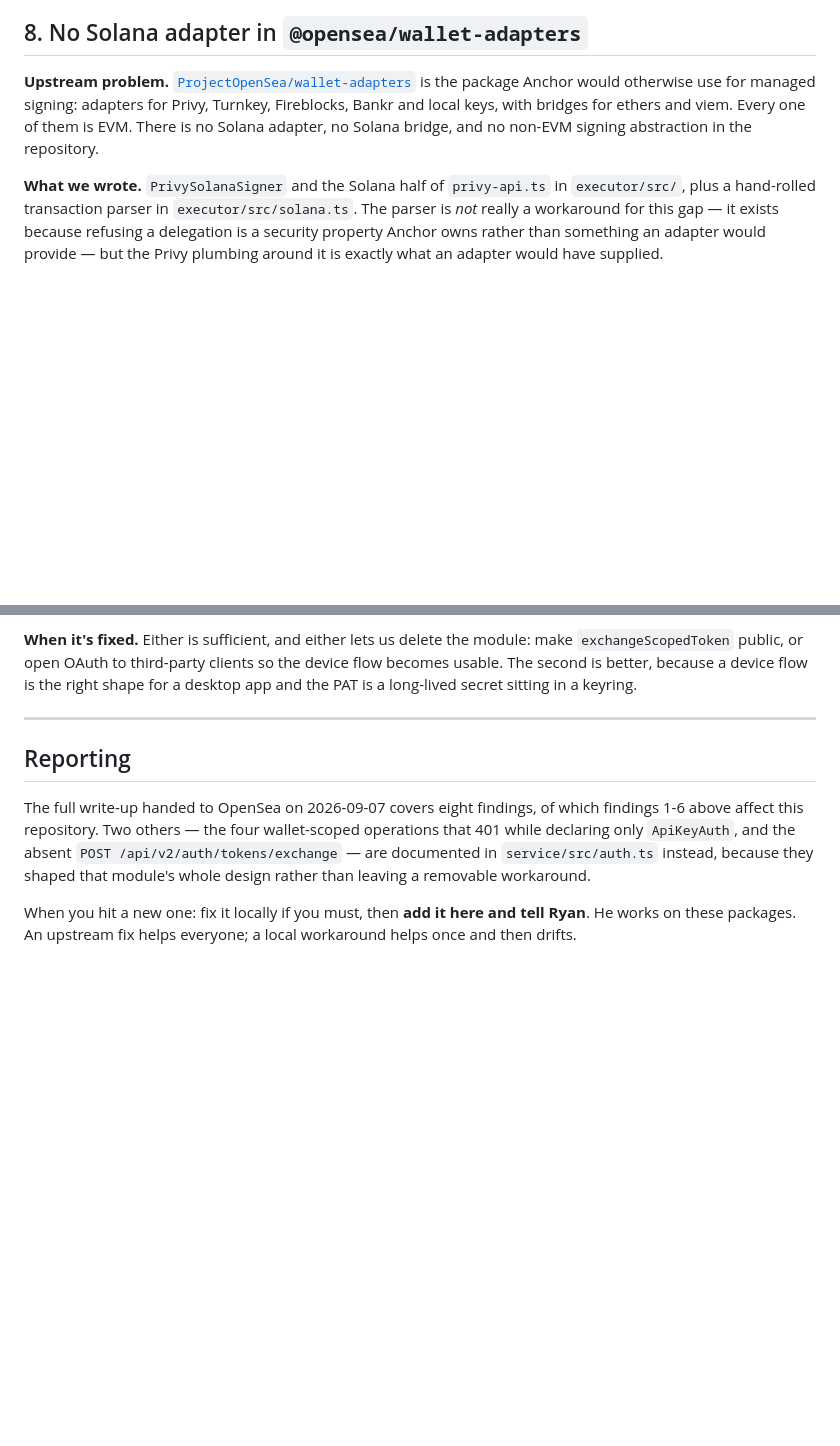
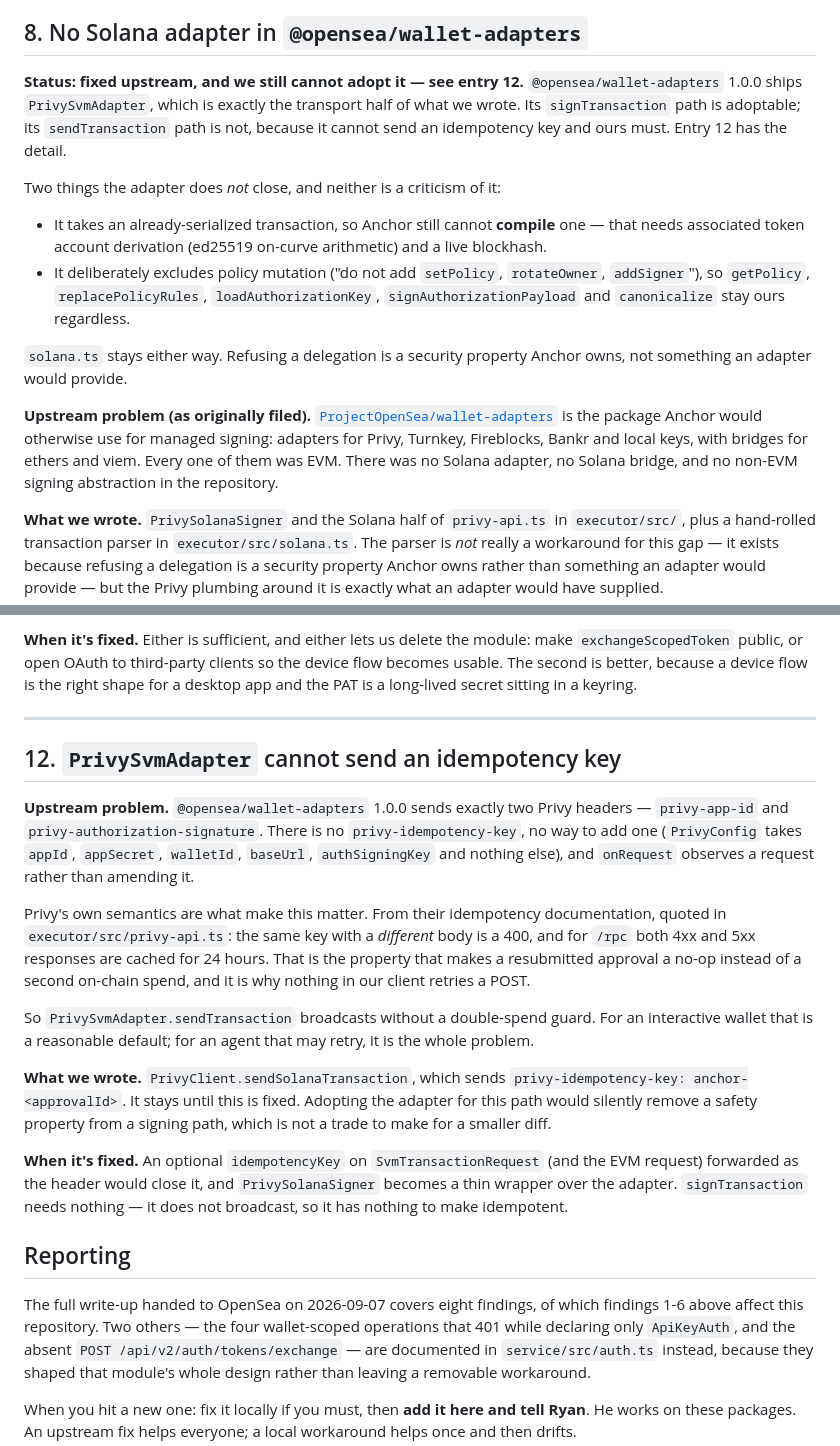
Before and after one commit to ryanio/anchor, a Markdown page: docs/upstream.md, 2 parts joined by grey strips. Rendered like a GitHub page; blank space fills up the shorter version.

Commit message:
docs: wallet-adapters shipped Solana, and we still cannot use it to send
@opensea/wallet-adapters 1.0.0 has PrivySvmAdapter, which is exactly the
transport half of what we wrote -- finding 8, fixed upstream. I went to
delete our code and stopped at the send path.

The adapter sends two Privy headers, privy-app-id and
privy-authorization-signature. There is no privy-idempotency-key and no
way to add one: PrivyConfig takes appId, appSecret, walletId, baseUrl and
authSigningKey, and onRequest observes a request rather than amending it.

Privy's semantics are what make that matter, and they are already quoted
in our own client: the same key with a different body is a 400, and for
/rpc both 4xx and 5xx responses are cached for 24 hours. That is what
makes a resubmitted approval a no-op instead of a second on-chain spend,
and it is why nothing in privy-api.ts retries a POST.

So adopting PrivySvmAdapter.sendTransaction would silently remove a
double-spend guard from a signing path in exchange for a smaller diff.
PrivyClient.sendSolanaTransaction stays until an optional idempotencyKey
lands on SvmTransactionRequest.

Also recorded, because I had to establish both before deciding: the
adapter takes an already-serialized transaction, so the compile gap is
untouched; and it deliberately excludes policy mutation, so the policy
half of privy-api.ts was never in scope. solana.ts stays either way --
refusing a delegation is ours, not an adapter's.

New entry 12; entry 8 updated to point at it.

Co-Authored-By: Claude Opus 5 (1M context) <noreply@anthropic.com>
Claude-Session: https://claude.ai/code/session_01TTKMAkNxsd7nXPt3bTgGhX

```diff
--- a/docs/upstream.md
+++ b/docs/upstream.md
@@ -157,10 +157,26 @@ parameter, and that belongs here as its own entry when we write it.
 
 ## 8. No Solana adapter in `@opensea/wallet-adapters`
 
-**Upstream problem.** [`ProjectOpenSea/wallet-adapters`](https://github.com/ProjectOpenSea/wallet-adapters)
+**Status: fixed upstream, and we still cannot adopt it — see entry 12.** `@opensea/wallet-adapters`
+1.0.0 ships `PrivySvmAdapter`, which is exactly the transport half of what we wrote. Its `signTransaction`
+path is adoptable; its `sendTransaction` path is not, because it cannot send an idempotency key and
+ours must. Entry 12 has the detail.
+
+Two things the adapter does *not* close, and neither is a criticism of it:
+
+- It takes an already-serialized transaction, so Anchor still cannot **compile** one — that needs
+  associated token account derivation (ed25519 on-curve arithmetic) and a live blockhash.
+- It deliberately excludes policy mutation ("do not add `setPolicy`, `rotateOwner`, `addSigner`"), so
+  `getPolicy`, `replacePolicyRules`, `loadAuthorizationKey`, `signAuthorizationPayload` and
+  `canonicalize` stay ours regardless.
+
+`solana.ts` stays either way. Refusing a delegation is a security property Anchor owns, not something
+an adapter would provide.
+
+**Upstream problem (as originally filed).** [`ProjectOpenSea/wallet-adapters`](https://github.com/ProjectOpenSea/wallet-adapters)
 is the package Anchor would otherwise use for managed signing: adapters for Privy, Turnkey,
-Fireblocks, Bankr and local keys, with bridges for ethers and viem. Every one of them is EVM. There
-is no Solana adapter, no Solana bridge, and no non-EVM signing abstraction in the repository.
+Fireblocks, Bankr and local keys, with bridges for ethers and viem. Every one of them was EVM. There
+was no Solana adapter, no Solana bridge, and no non-EVM signing abstraction in the repository.
 
 **What we wrote.** `PrivySolanaSigner` and the Solana half of `privy-api.ts` in
 `executor/src/`, plus a hand-rolled transaction parser in `executor/src/solana.ts`. The parser is
@@ -261,6 +277,30 @@ long-lived secret sitting in a keyring.
 
 ---
 
+## 12. `PrivySvmAdapter` cannot send an idempotency key
+
+**Upstream problem.** `@opensea/wallet-adapters` 1.0.0 sends exactly two Privy headers —
+`privy-app-id` and `privy-authorization-signature`. There is no `privy-idempotency-key`, no way to
+add one (`PrivyConfig` takes `appId`, `appSecret`, `walletId`, `baseUrl`, `authSigningKey` and
+nothing else), and `onRequest` observes a request rather than amending it.
+
+Privy's own semantics are what make this matter. From their idempotency documentation, quoted in
+`executor/src/privy-api.ts`: the same key with a *different* body is a 400, and for `/rpc` both 4xx
+and 5xx responses are cached for 24 hours. That is the property that makes a resubmitted approval a
+no-op instead of a second on-chain spend, and it is why nothing in our client retries a POST.
+
+So `PrivySvmAdapter.sendTransaction` broadcasts without a double-spend guard. For an interactive
+wallet that is a reasonable default; for an agent that may retry, it is the whole problem.
+
+**What we wrote.** `PrivyClient.sendSolanaTransaction`, which sends
+`privy-idempotency-key: anchor-<approvalId>`. It stays until this is fixed. Adopting the adapter for
+this path would silently remove a safety property from a signing path, which is not a trade to make
+for a smaller diff.
+
+**When it's fixed.** An optional `idempotencyKey` on `SvmTransactionRequest` (and the EVM request)
+forwarded as the header would close it, and `PrivySolanaSigner` becomes a thin wrapper over the
+adapter. `signTransaction` needs nothing — it does not broadcast, so it has nothing to make idempotent.
+
 ## Reporting
 
 The full write-up handed to OpenSea on 2026-09-07 covers eight findings, of which findings 1-6 above
```
